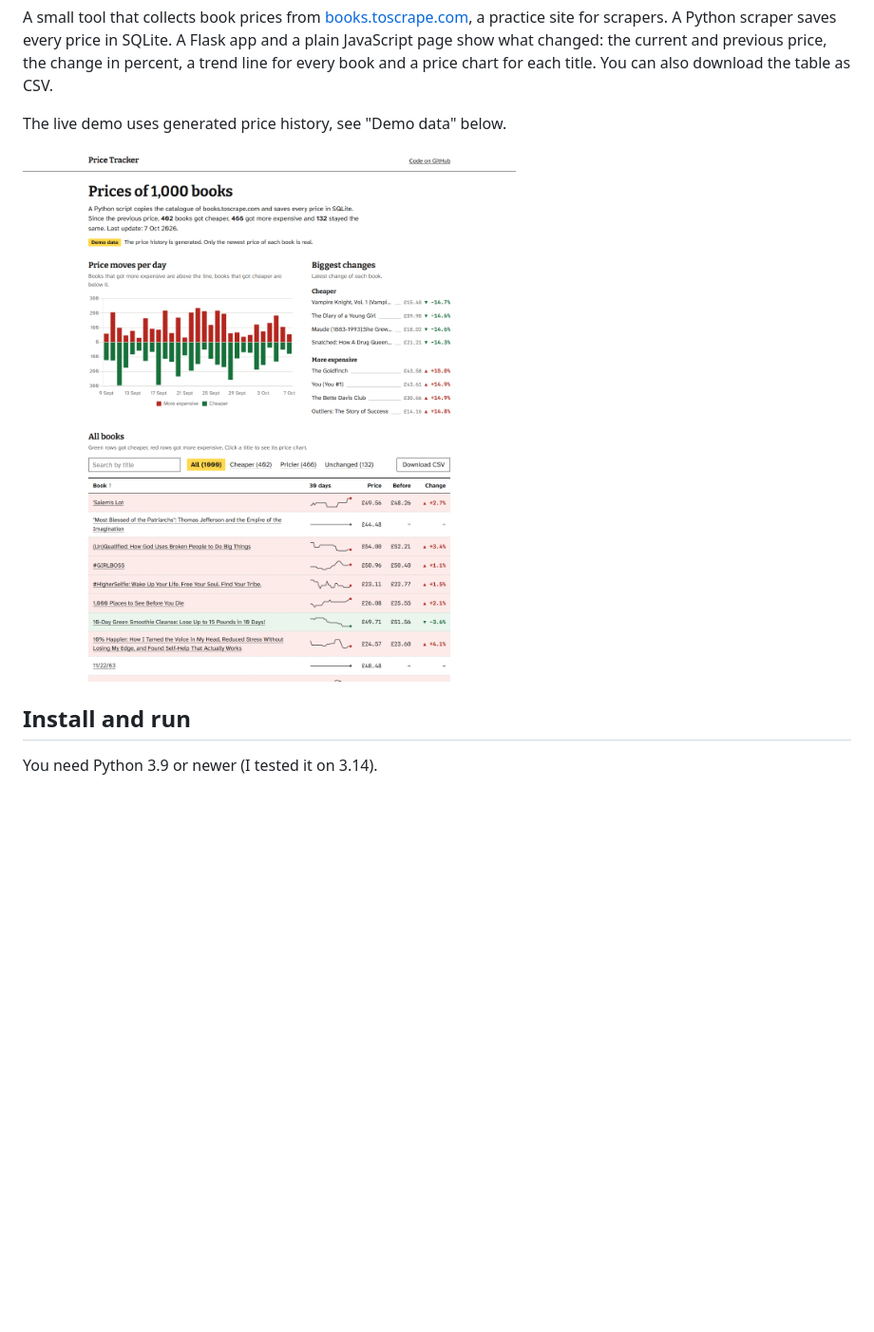
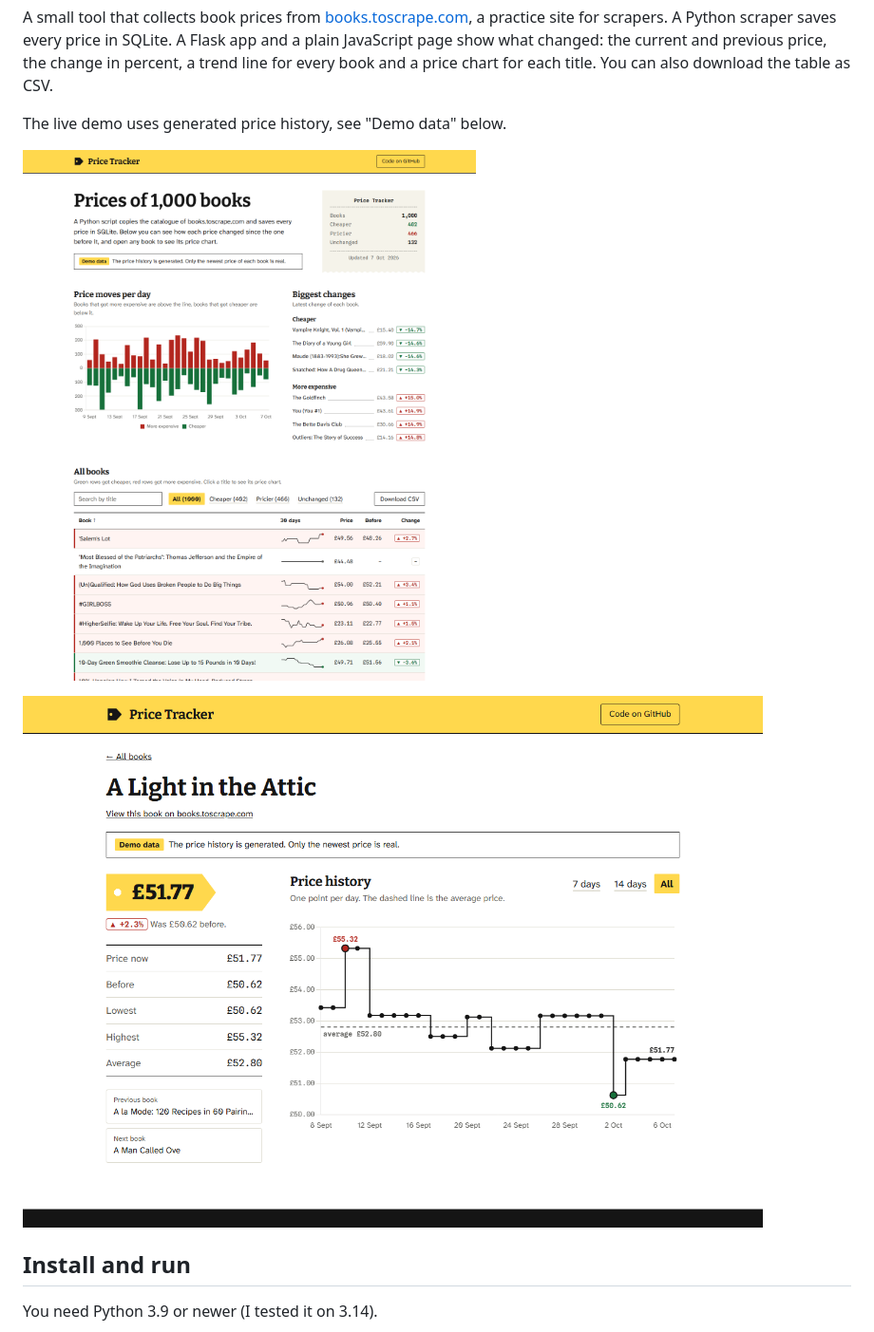
Before and after one commit to hassimx/price-tracker, a Markdown page: README.md, the part around the change. Shown at 95% size. Rendered like a GitHub page; pictures changed too: docs/img/dashboard.png, docs/img/product.png; blank space fills up the shorter version.

Commit message:
rebuild static site, add screenshots and preview image

```diff
--- a/README.md
+++ b/README.md
@@ -7,6 +7,8 @@ A small tool that collects book prices from [books.toscrape.com](https://books.t
 The live demo uses generated price history, see "Demo data" below.
 
 ![Dashboard](docs/img/dashboard.png)
+
+![Price chart of one book](docs/img/product.png)
 
 ## Install and run
 
```
Also changed, not shown: docs/img/preview.png (added), 7 other files.
